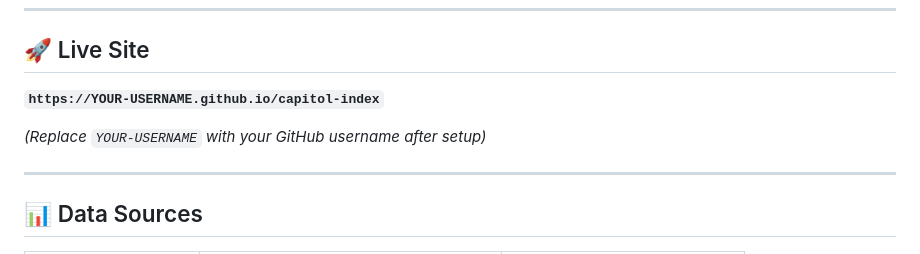
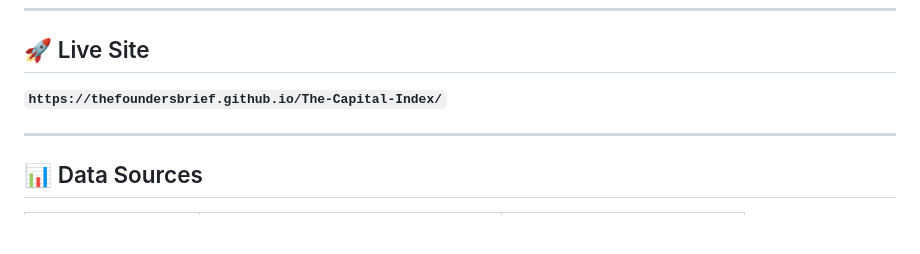
Before and after one commit to TheFoundersBrief/The-Capital-Index, a Markdown page: README.md, the part around the change. GitHub-like rendering; blank space fills up the shorter version.

```diff
--- a/README.md
+++ b/README.md
@@ -8,9 +8,8 @@ Live member profiles, legislation tracking, STOCK Act disclosures, campaign fina
 
 ## 🚀 Live Site
 
-**`https://YOUR-USERNAME.github.io/capitol-index`**
+**`https://thefoundersbrief.github.io/The-Capital-Index/`**
 
-*(Replace `YOUR-USERNAME` with your GitHub username after setup)*
 
 ---
 
```
